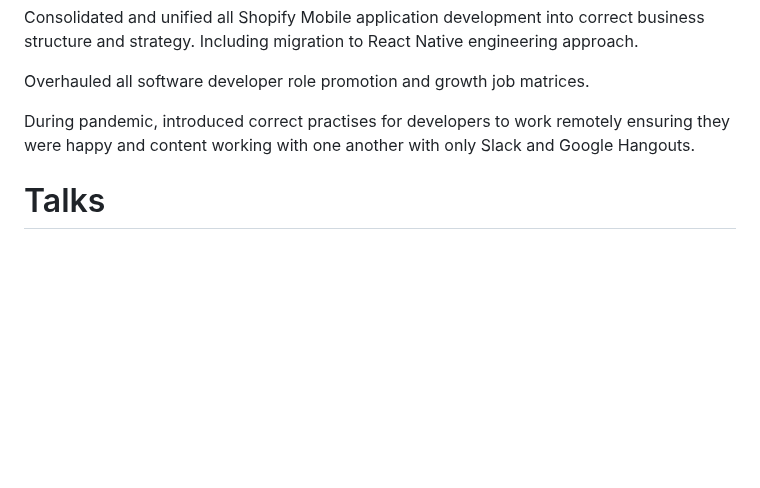
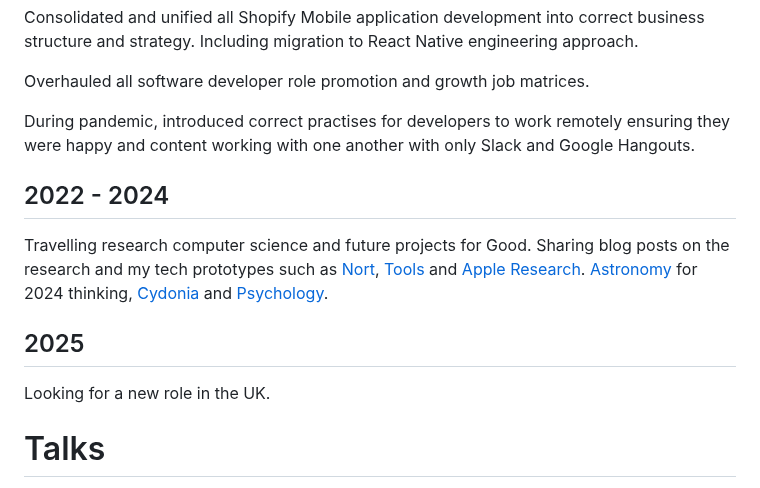
Before and after one commit to kalvir781/kalv, a Markdown page: cv/index.md, the part around the change. Rendered like a GitHub page; blank space fills up the shorter version.

Commit message:
update to what I've been working on since 2022, which is a lot of research and potential for the future at Apple

```diff
--- a/cv/index.md
+++ b/cv/index.md
@@ -158,6 +158,14 @@ Overhauled all software developer role promotion and growth job matrices.
 
 During pandemic, introduced correct practises for developers to work remotely ensuring they were happy and content working with one another with only Slack and Google Hangouts.
 
+## 2022 - 2024
+Travelling research computer science and future projects for Good.
+Sharing blog posts on the research and my tech prototypes such as [Nort](/posts/2025/nort/), [Tools](/posts/2025/my-tools-so-far/) and [Apple Research](/posts/2025/apple-plan/).
+[Astronomy](/posts/2025/star-theory/) for 2024 thinking, [Cydonia](/posts/2025/light-fox/) and [Psychology](/posts/2025/creating-work-space/).
+
+## 2025
+Looking for a new role in the UK.
+
 # Talks
 Barcamp London 2008 - Multiple talks including RFID tracking, won a free iPod Shuffle.
 London Twitter Hack Weekend 2008 - Organized the first London twitter weekend hack weekend. Expanding on the use of metadata development on tweets and the adding of contextual information for relevant search results.
```
Also changed, not shown: posts/2025/star-theory.md (+1 -1 lines).
